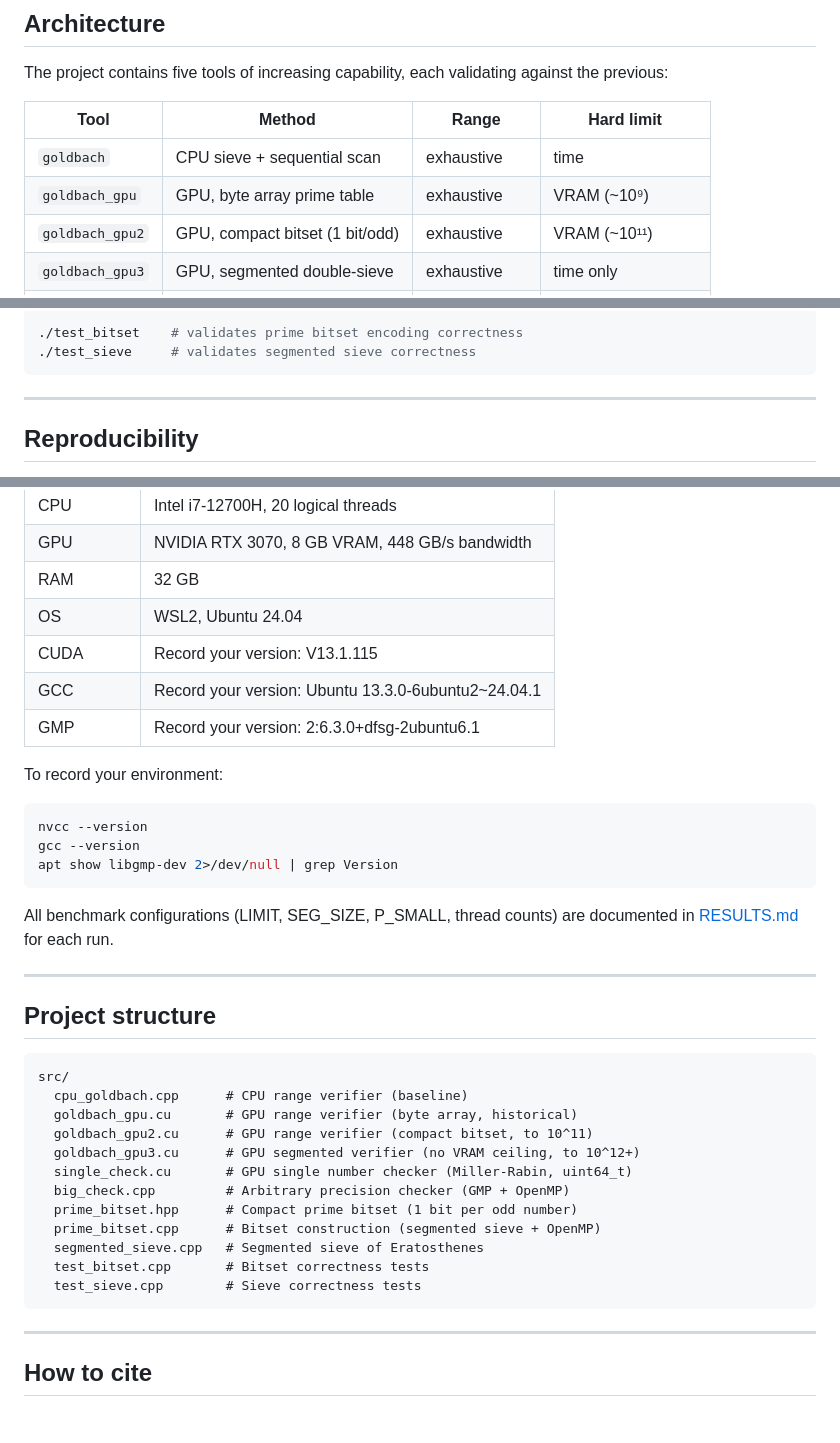
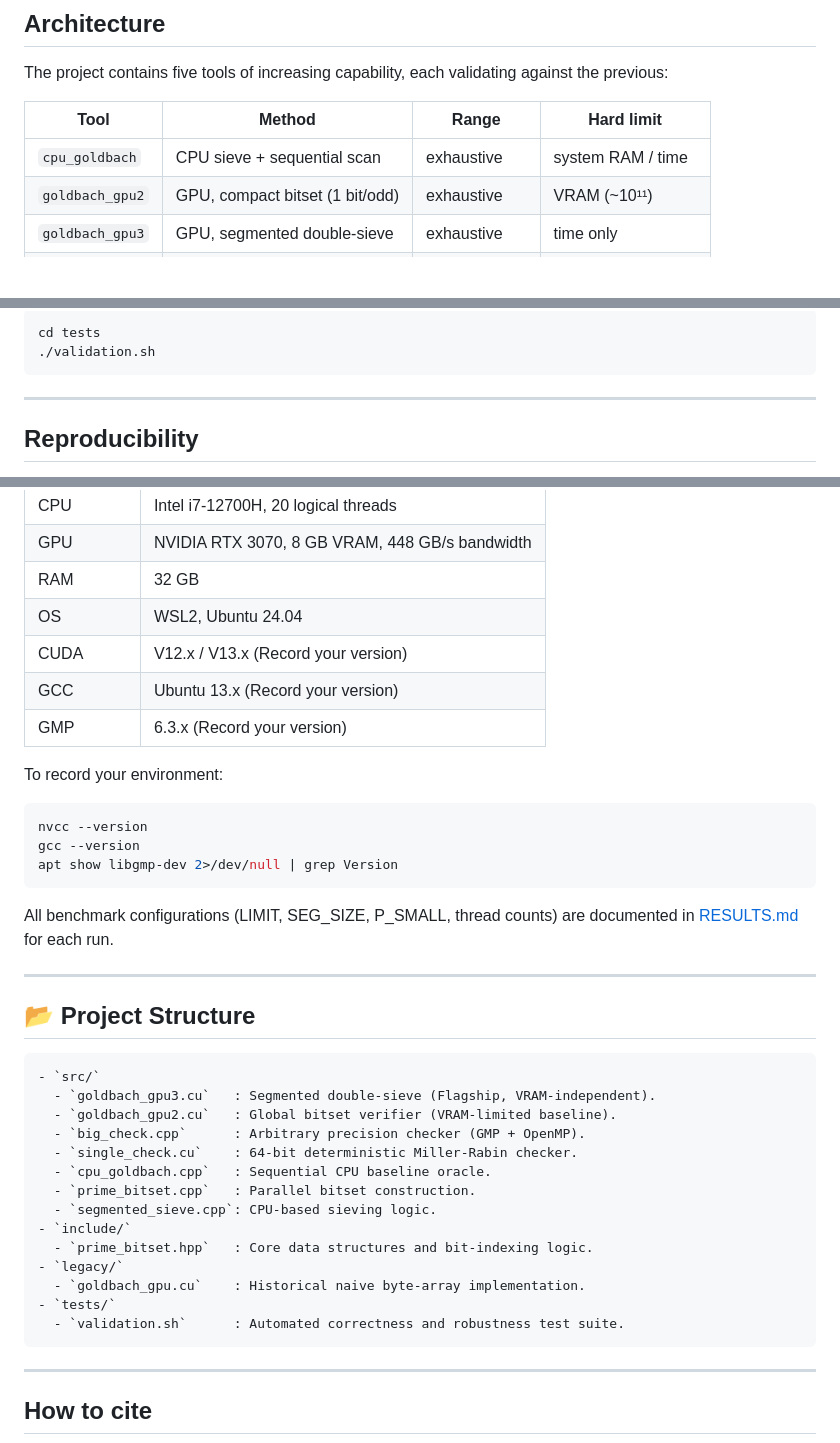
Before and after one commit to isaac-6/goldbach-gpu, a Markdown page: README.md, 3 parts joined by grey strips. GitHub-like rendering; blank space fills up the shorter version.

````diff
--- a/README.md
+++ b/README.md
@@ -47,8 +47,7 @@ against the previous:
 
 | Tool | Method | Range | Hard limit |
 |------|--------|-------|------------|
-| `goldbach` | CPU sieve + sequential scan | exhaustive | time |
-| `goldbach_gpu` | GPU, byte array prime table | exhaustive | VRAM (~10⁹) |
+| `cpu_goldbach` | CPU sieve + sequential scan | exhaustive | system RAM / time |
 | `goldbach_gpu2` | GPU, compact bitset (1 bit/odd) | exhaustive | VRAM (~10¹¹) |
 | `goldbach_gpu3` | GPU, segmented double-sieve | exhaustive | time only |
 | `single_check` | GPU Miller-Rabin | single number | uint64_t (~1.8×10¹⁹) |
@@ -199,6 +179,6 @@ infeasible in practice.
 ```bash
-./test_bitset    # validates prime bitset encoding correctness
-./test_sieve     # validates segmented sieve correctness
+cd tests
+./validation.sh
 ```
 
 ---
@@ -213,9 +193,9 @@ All results were produced on the following fixed platform:
 | GPU | NVIDIA RTX 3070, 8 GB VRAM, 448 GB/s bandwidth |
 | RAM | 32 GB |
 | OS | WSL2, Ubuntu 24.04 |
-| CUDA | Record your version: V13.1.115 |
-| GCC | Record your version: Ubuntu 13.3.0-6ubuntu2~24.04.1 |
-| GMP | Record your version: 2:6.3.0+dfsg-2ubuntu6.1 |
+| CUDA | V12.x / V13.x (Record your version) |
+| GCC | Ubuntu 13.x (Record your version) |
+| GMP | 6.3.x (Record your version) |
 
 To record your environment:
 ```bash
@@ -229,21 +209,23 @@ are documented in [RESULTS.md](RESULTS.md) for each run.
 
 ---
 
-## Project structure
+## 📂 Project Structure
 
-```
-src/
-  cpu_goldbach.cpp      # CPU range verifier (baseline)
-  goldbach_gpu.cu       # GPU range verifier (byte array, historical)
-  goldbach_gpu2.cu      # GPU range verifier (compact bitset, to 10^11)
-  goldbach_gpu3.cu      # GPU segmented verifier (no VRAM ceiling, to 10^12+)
-  single_check.cu       # GPU single number checker (Miller-Rabin, uint64_t)
-  big_check.cpp         # Arbitrary precision checker (GMP + OpenMP)
-  prime_bitset.hpp      # Compact prime bitset (1 bit per odd number)
-  prime_bitset.cpp      # Bitset construction (segmented sieve + OpenMP)
-  segmented_sieve.cpp   # Segmented sieve of Eratosthenes
-  test_bitset.cpp       # Bitset correctness tests
-  test_sieve.cpp        # Sieve correctness tests
+```text
+- `src/`
+  - `goldbach_gpu3.cu`   : Segmented double-sieve (Flagship, VRAM-independent).
+  - `goldbach_gpu2.cu`   : Global bitset verifier (VRAM-limited baseline).
+  - `big_check.cpp`      : Arbitrary precision checker (GMP + OpenMP).
+  - `single_check.cu`    : 64-bit deterministic Miller-Rabin checker.
+  - `cpu_goldbach.cpp`   : Sequential CPU baseline oracle.
+  - `prime_bitset.cpp`   : Parallel bitset construction.
+  - `segmented_sieve.cpp`: CPU-based sieving logic.
+- `include/`
+  - `prime_bitset.hpp`   : Core data structures and bit-indexing logic.
+- `legacy/`
+  - `goldbach_gpu.cu`    : Historical naive byte-array implementation.
+- `tests/`
+  - `validation.sh`      : Automated correctness and robustness test suite.
 ```
 
 ---
````
Also changed, not shown: other parts of README.md (+25 -44 lines).
